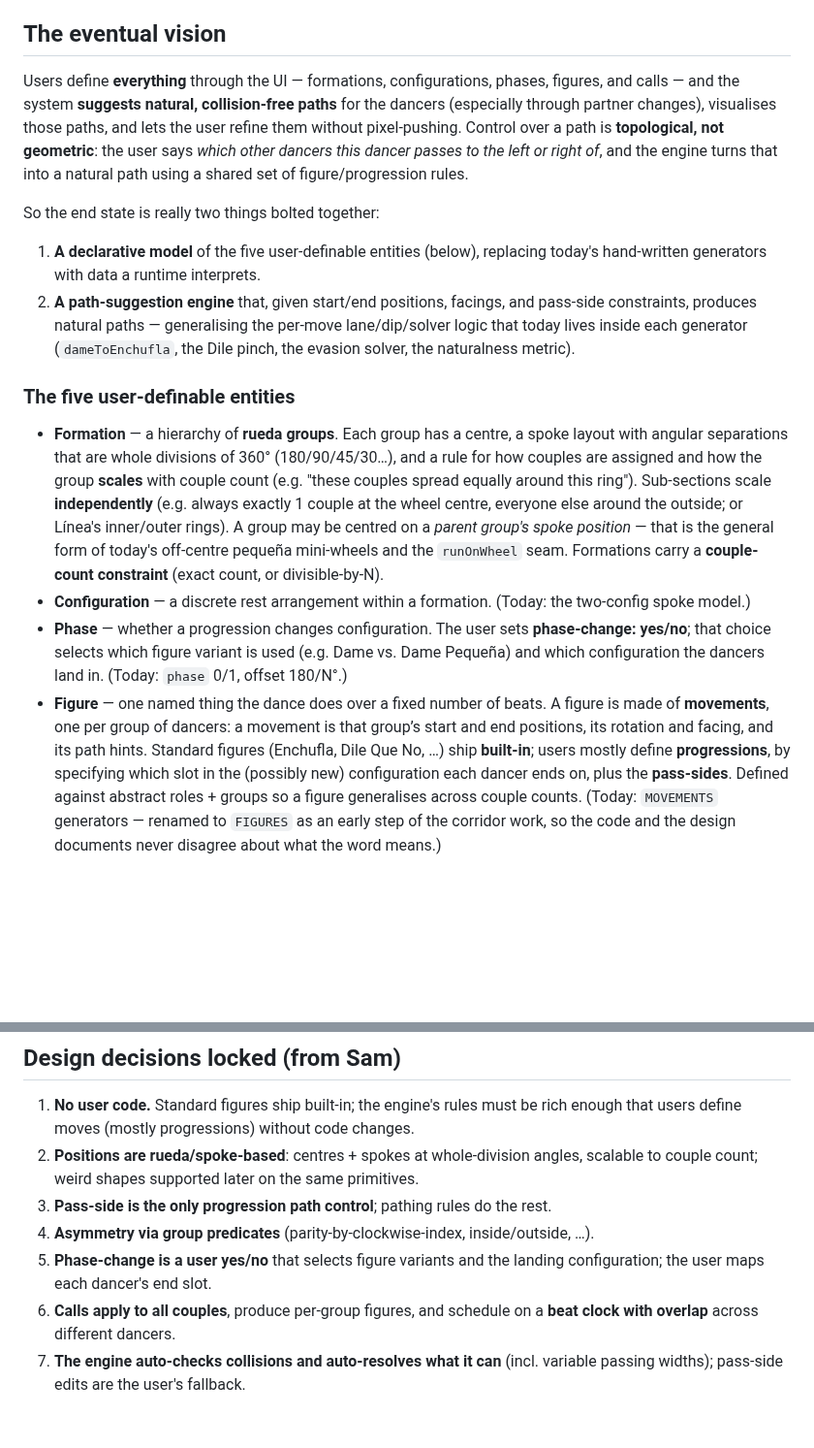
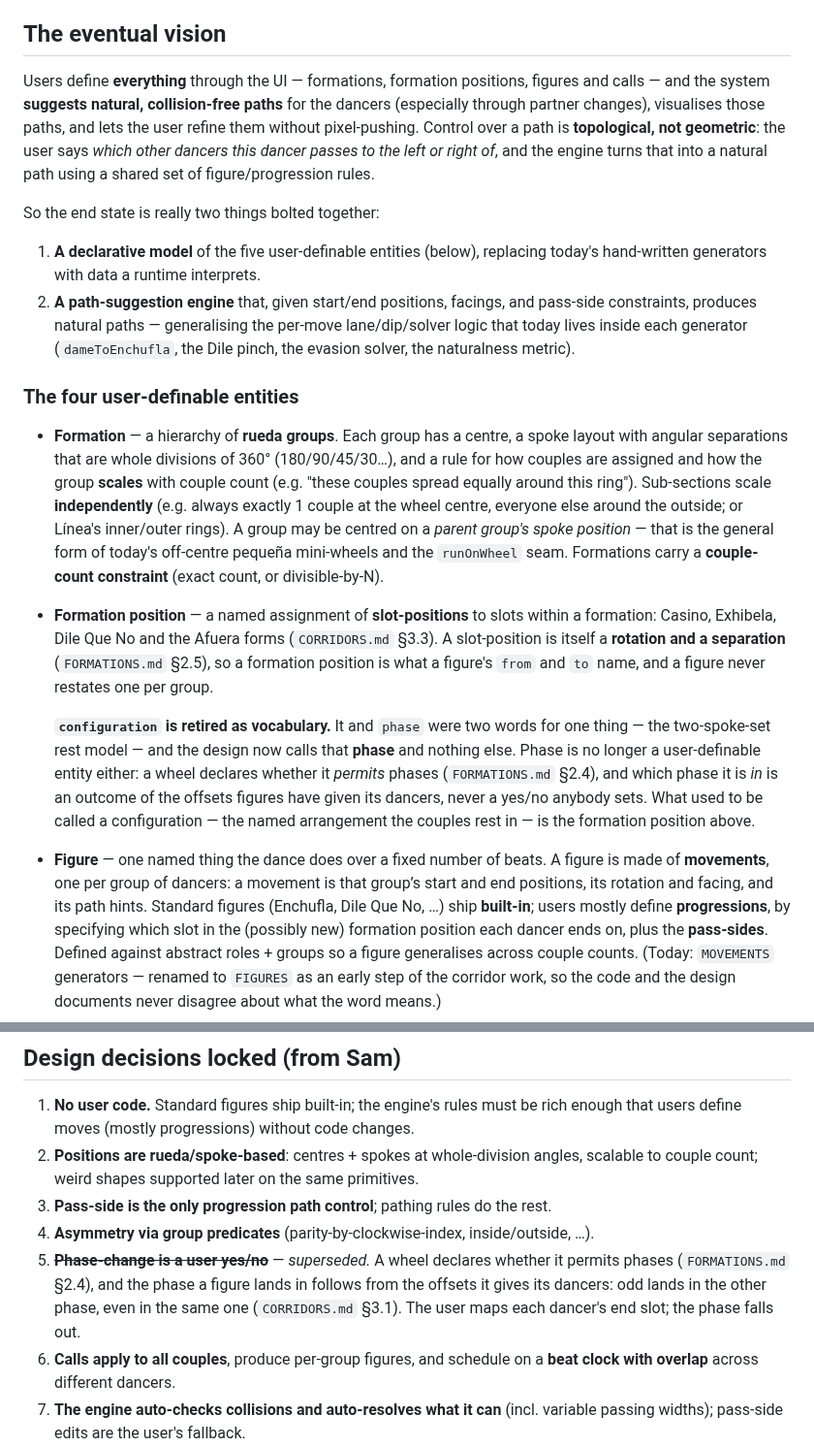
Before and after one commit to RNPGhost/RuedaSimulator, a Markdown page: ROADMAP.md, 2 parts joined by grey strips. Shown at 97% size. Rendered like a GitHub page; blank space fills up the shorter version.

```diff
--- a/ROADMAP.md
+++ b/ROADMAP.md
@@ -6,7 +6,7 @@ the picture sharpens.
 
 ## The eventual vision
 
-Users define **everything** through the UI — formations, configurations, phases, figures, and calls —
+Users define **everything** through the UI — formations, formation positions, figures and calls —
 and the system **suggests natural, collision-free paths** for the dancers (especially through partner
 changes), visualises those paths, and lets the user refine them without pixel-pushing. Control over a
 path is **topological, not geometric**: the user says *which other dancers this dancer passes to the left
@@ -21,7 +21,7 @@ So the end state is really two things bolted together:
    produces natural paths — generalising the per-move lane/dip/solver logic that today lives inside each
    generator (`dameToEnchufla`, the Dile pinch, the evasion solver, the naturalness metric).
 
-### The five user-definable entities
+### The four user-definable entities
 
 - **Formation** — a hierarchy of **rueda groups**. Each group has a centre, a spoke layout with angular
   separations that are whole divisions of 360° (180/90/45/30…), and a rule for how couples are assigned
@@ -30,15 +30,22 @@ So the end state is really two things bolted together:
   around the outside; or Línea's inner/outer rings). A group may be centred on a *parent group's spoke
   position* — that is the general form of today's off-centre pequeña mini-wheels and the `runOnWheel`
   seam. Formations carry a **couple-count constraint** (exact count, or divisible-by-N).
-- **Configuration** — a discrete rest arrangement within a formation. (Today: the two-config spoke model.)
-- **Phase** — whether a progression changes configuration. The user sets **phase-change: yes/no**; that
-  choice selects which figure variant is used (e.g. Dame vs. Dame Pequeña) and which configuration the
-  dancers land in. (Today: `phase` 0/1, offset 180/N°.)
+- **Formation position** — a named assignment of **slot-positions** to slots within a formation: Casino,
+  Exhibela, Dile Que No and the Afuera forms (`CORRIDORS.md` §3.3). A slot-position is itself a **rotation
+  and a separation** (`FORMATIONS.md` §2.5), so a formation position is what a figure's `from` and `to`
+  name, and a figure never restates one per group.
+
+  **`configuration` is retired as vocabulary.** It and `phase` were two words for one thing — the
+  two-spoke-set rest model — and the design now calls that **phase** and nothing else. Phase is no longer a
+  user-definable entity either: a wheel declares whether it *permits* phases (`FORMATIONS.md` §2.4), and
+  which phase it is *in* is an outcome of the offsets figures have given its dancers, never a yes/no
+  anybody sets. What used to be called a configuration — the named arrangement the couples rest in — is the
+  formation position above.
 - **Figure** — one named thing the dance does over a fixed number of beats. A figure is made of
   **movements**, one per group of dancers: a movement is that group’s start and end positions, its
   rotation and facing, and its path hints. Standard figures (Enchufla, Dile Que No, …) ship
   **built-in**; users mostly define **progressions**, by specifying which slot in the (possibly new)
-  configuration each dancer ends on, plus the **pass-sides**. Defined against abstract roles + groups so
+  formation position each dancer ends on, plus the **pass-sides**. Defined against abstract roles + groups so
   a figure generalises across couple counts. (Today: `MOVEMENTS` generators — renamed to `FIGURES` as an
   early step of the corridor work, so the code and the design documents never disagree about what the
   word means.)
@@ -142,8 +149,10 @@ The path engine is not a rewrite-from-zero; the pieces are accreting:
    count; weird shapes supported later on the same primitives.
 3. **Pass-side is the only progression path control**; pathing rules do the rest.
 4. **Asymmetry via group predicates** (parity-by-clockwise-index, inside/outside, …).
-5. **Phase-change is a user yes/no** that selects figure variants and the landing configuration; the
-   user maps each dancer's end slot.
+5. ~~**Phase-change is a user yes/no**~~ — *superseded.* A wheel declares whether it permits phases
+   (`FORMATIONS.md` §2.4), and the phase a figure lands in follows from the offsets it gives its dancers:
+   odd lands in the other phase, even in the same one (`CORRIDORS.md` §3.1). The user maps each dancer's
+   end slot; the phase falls out.
 6. **Calls apply to all couples**, produce per-group figures, and schedule on a **beat clock with
    overlap** across different dancers.
 7. **The engine auto-checks collisions and auto-resolves what it can** (incl. variable passing widths);
```
Also changed, not shown: other parts of ROADMAP.md (+47 -3 lines).
